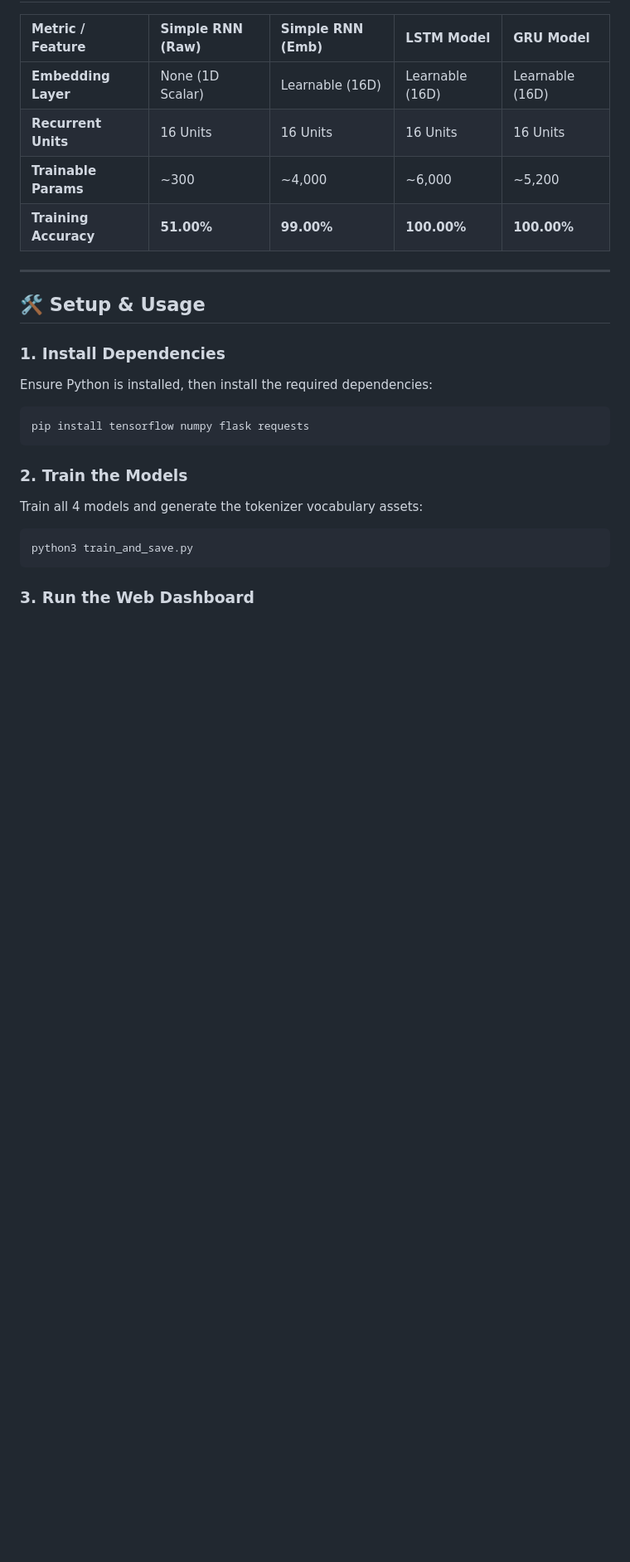
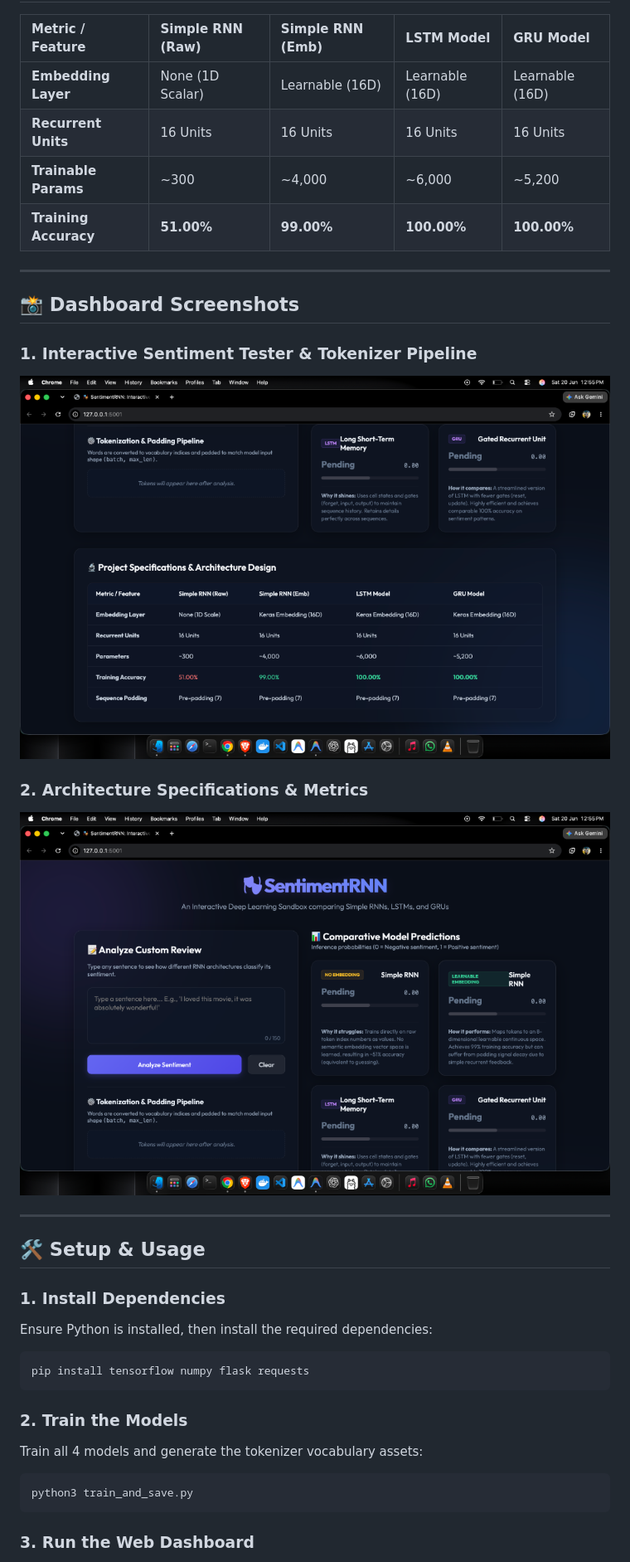
Before and after one commit to vedantdubey19/RNN-Sentiment-Analysis, a Markdown page: README.md, the part around the change. Shown: that part at 83% size. Rendered like a GitHub page; pictures changed too: images/dashboard_main.png (added), images/dashboard_specs.png (added); blank space fills up the shorter version.

Commit message:
Add dashboard screenshots to README.md and track image files

```diff
--- a/README.md
+++ b/README.md
@@ -45,6 +45,16 @@ flowchart TD
 
 ---
 
+## 📸 Dashboard Screenshots
+
+### 1. Interactive Sentiment Tester & Tokenizer Pipeline
+![Dashboard Interface](images/dashboard_main.png)
+
+### 2. Architecture Specifications & Metrics
+![Specifications Table](images/dashboard_specs.png)
+
+---
+
 ## 🛠️ Setup & Usage
 
 ### 1. Install Dependencies
```
